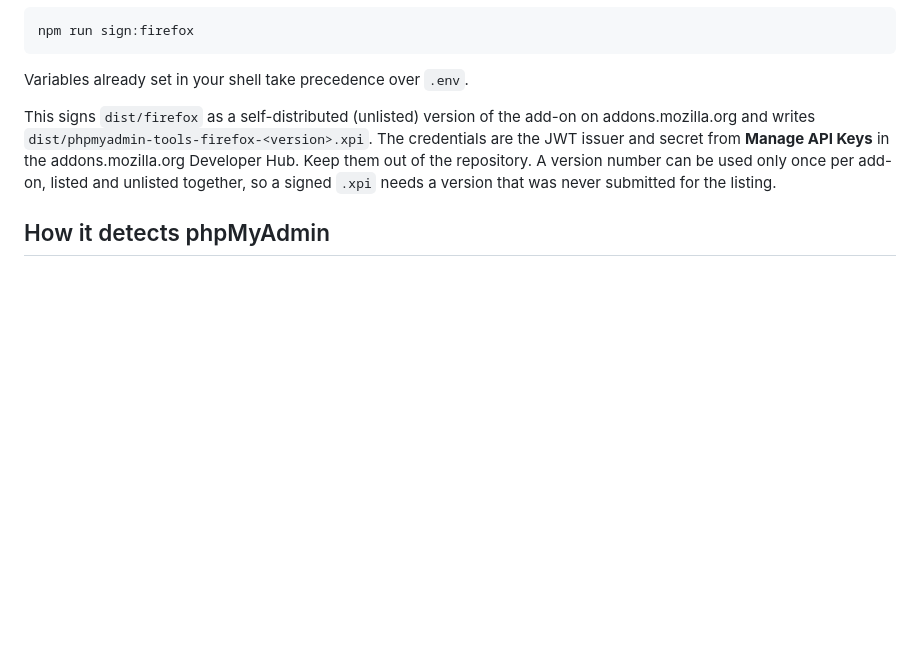
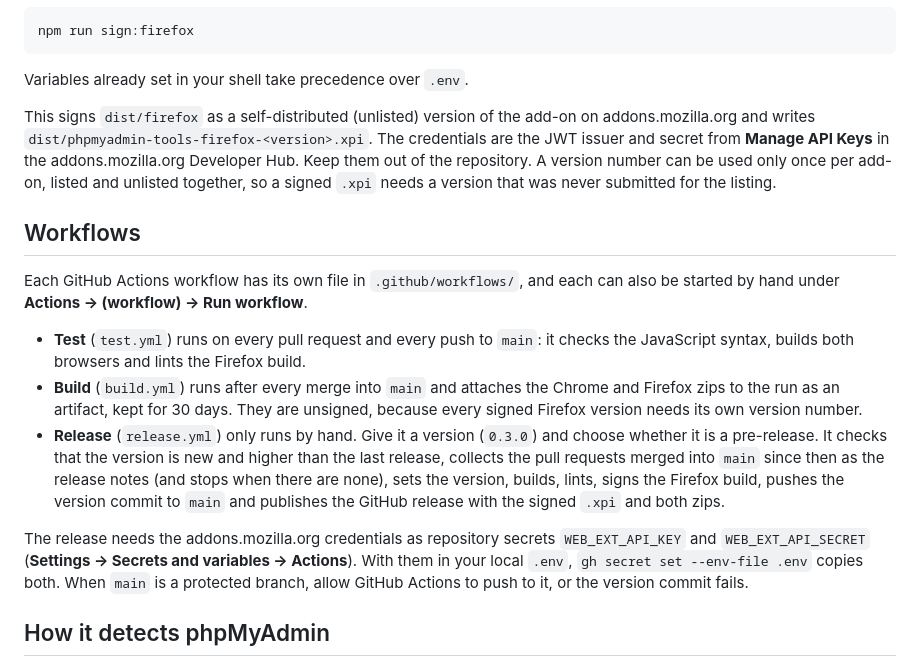
Before and after one commit to tomsix/phpmyadmin-tools-extension, a Markdown page: README.md, the part around the change. Drawn GitHub-style; blank space fills up the shorter version.

Commit message:
Documented the workflows and their secrets in the README
The release workflow only works once the addons.mozilla.org credentials
are repository secrets and Actions may push to main, which nobody would
guess from the workflow file alone.

```diff
--- a/README.md
+++ b/README.md
@@ -99,6 +99,16 @@ Variables already set in your shell take precedence over `.env`.
 
 This signs `dist/firefox` as a self-distributed (unlisted) version of the add-on on addons.mozilla.org and writes `dist/phpmyadmin-tools-firefox-<version>.xpi`. The credentials are the JWT issuer and secret from **Manage API Keys** in the addons.mozilla.org Developer Hub. Keep them out of the repository. A version number can be used only once per add-on, listed and unlisted together, so a signed `.xpi` needs a version that was never submitted for the listing.
 
+## Workflows
+
+Each GitHub Actions workflow has its own file in `.github/workflows/`, and each can also be started by hand under **Actions → (workflow) → Run workflow**.
+
+- **Test** (`test.yml`) runs on every pull request and every push to `main`: it checks the JavaScript syntax, builds both browsers and lints the Firefox build.
+- **Build** (`build.yml`) runs after every merge into `main` and attaches the Chrome and Firefox zips to the run as an artifact, kept for 30 days. They are unsigned, because every signed Firefox version needs its own version number.
+- **Release** (`release.yml`) only runs by hand. Give it a version (`0.3.0`) and choose whether it is a pre-release. It checks that the version is new and higher than the last release, collects the pull requests merged into `main` since then as the release notes (and stops when there are none), sets the version, builds, lints, signs the Firefox build, pushes the version commit to `main` and publishes the GitHub release with the signed `.xpi` and both zips.
+
+The release needs the addons.mozilla.org credentials as repository secrets `WEB_EXT_API_KEY` and `WEB_EXT_API_SECRET` (**Settings → Secrets and variables → Actions**). With them in your local `.env`, `gh secret set --env-file .env` copies both. When `main` is a protected branch, allow GitHub Actions to push to it, or the version commit fails.
+
 ## How it detects phpMyAdmin
 
 The content script runs on every page, because phpMyAdmin lives on arbitrary hosts. It stops immediately unless the page has both `#pma_navigation` and the inline `CommonParams.setAll({…})` script, so nothing is added to other sites.
```
